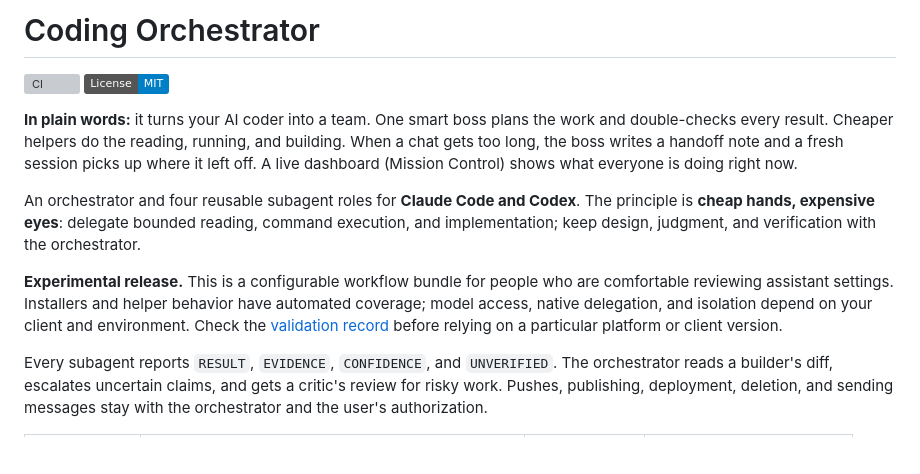
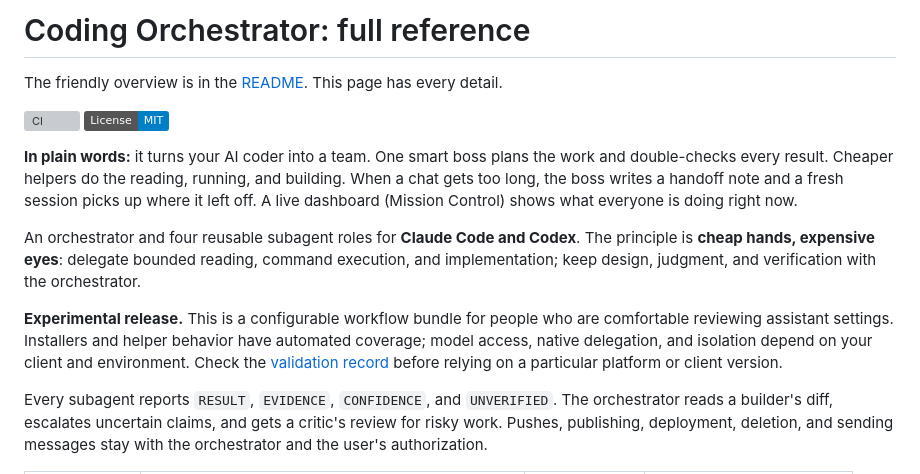
Before and after one commit to davesheffer/coding-orchestrator, a Markdown page: docs/reference.md, the part around one of its changes. Drawn GitHub-style; badges without logos; blank space fills up the shorter version; grey boxes are pictures that could not be loaded.

```diff
--- a/README.md
+++ b/docs/reference.md
@@ -1,3 +1,5 @@
-# Coding Orchestrator
+# Coding Orchestrator: full reference
+
+The friendly overview is in the [README](../README.md). This page has every detail.
 
 [![CI](https://github.com/davesheffer/coding-orchestrator/actions/workflows/ci.yml/badge.svg)](https://github.com/davesheffer/coding-orchestrator/actions/workflows/ci.yml)
```
Also changed, not shown: other parts of docs/reference.md (+12 -12 lines).
